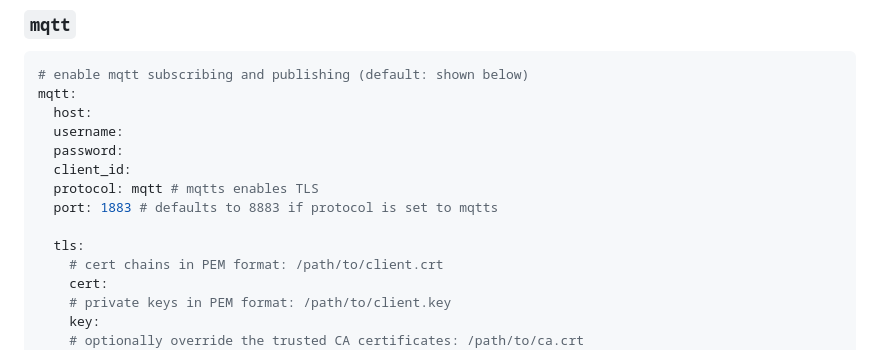
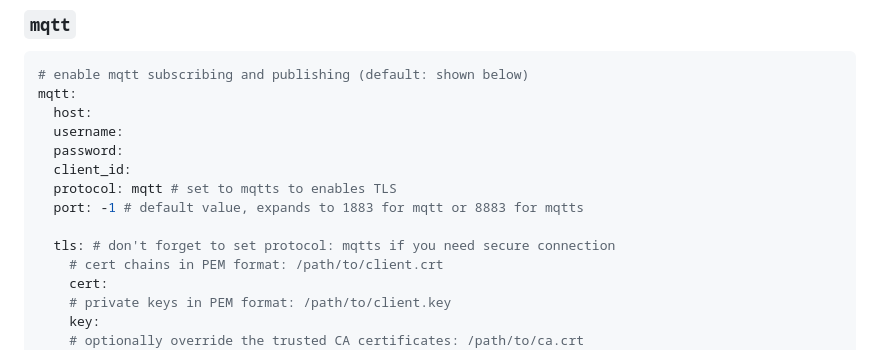
Before and after one commit to jakowenko/double-take, a Markdown page: README.md, the part around the change. Drawn GitHub-style.

Commit message:
Apply suggestions from code review
Co-authored-by: Sergey Krashevich <svk@svk.su>

```diff
--- a/README.md
+++ b/README.md
@@ -331,10 +331,10 @@ mqtt:
   username:
   password:
   client_id:
-  protocol: mqtt # mqtts enables TLS
-  port: 1883 # defaults to 8883 if protocol is set to mqtts
+  protocol: mqtt # set to mqtts to enables TLS
+  port: -1 # default value, expands to 1883 for mqtt or 8883 for mqtts
 
-  tls:
+  tls: # don't forget to set protocol: mqtts if you need secure connection
     # cert chains in PEM format: /path/to/client.crt
     cert:
     # private keys in PEM format: /path/to/client.key
```
